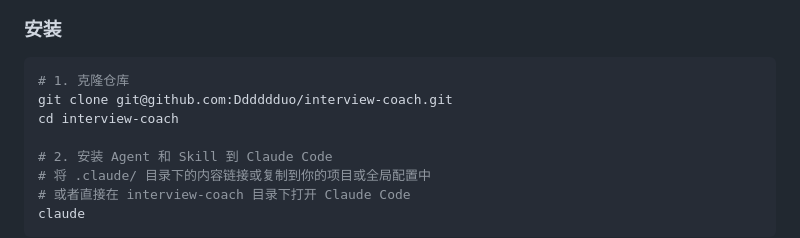
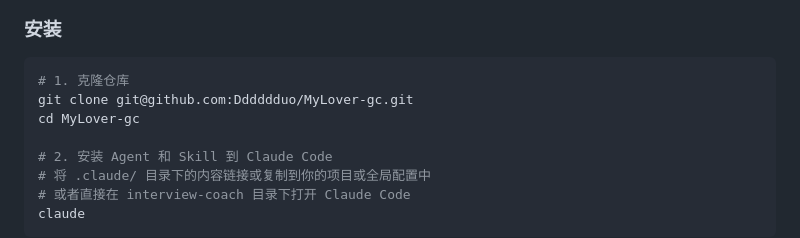
Before and after one commit to Dddddduo/dduo-interview-coach, a Markdown page: README.md, the part around the change. Drawn GitHub-style.

Commit message:
docs: 更新GitHub仓库链接为 MyLover-gc

````diff
--- a/README.md
+++ b/README.md
@@ -70,8 +70,8 @@
 
 ```bash
 # 1. 克隆仓库
-git clone git@github.com:Dddddduo/interview-coach.git
-cd interview-coach
+git clone git@github.com:Dddddduo/MyLover-gc.git
+cd MyLover-gc
 
 # 2. 安装 Agent 和 Skill 到 Claude Code
 # 将 .claude/ 目录下的内容链接或复制到你的项目或全局配置中
````
